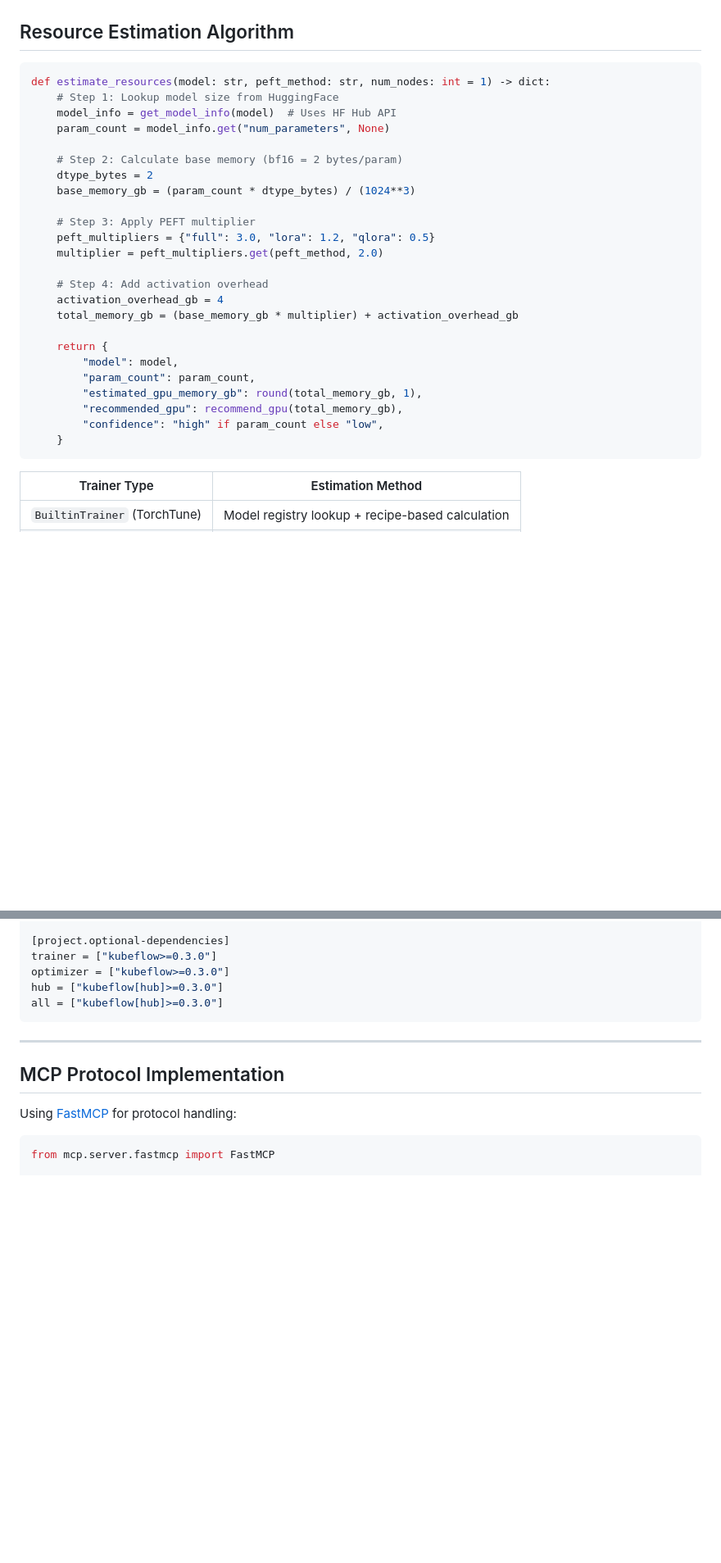
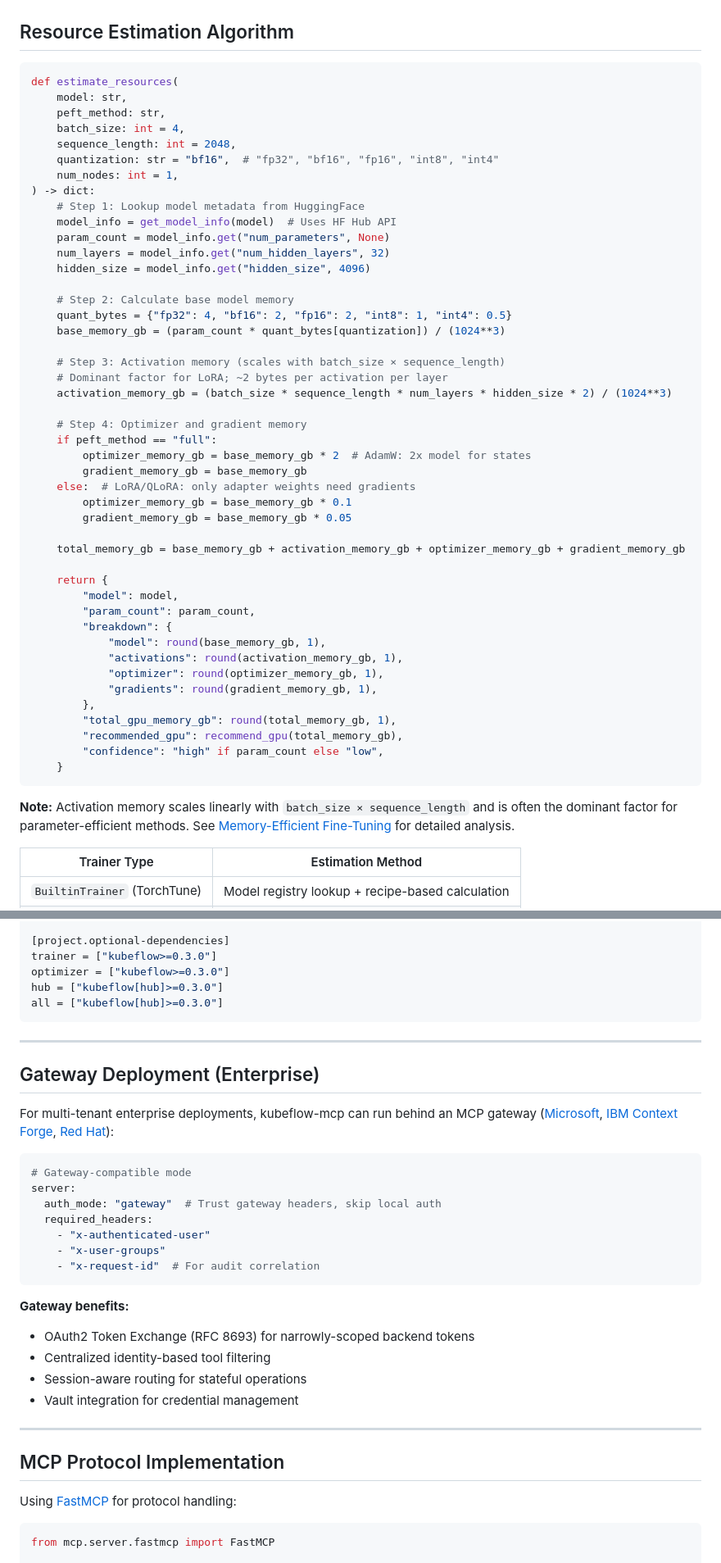
Before and after one commit to kubeflow/community, a Markdown page: proposals/936-kubeflow-mcp-server/DESIGN.md, 2 parts joined by grey strips. Shown at 82% size. Rendered like a GitHub page; blank space fills up the shorter version.

````diff
--- a/proposals/936-kubeflow-mcp-server/DESIGN.md
+++ b/proposals/936-kubeflow-mcp-server/DESIGN.md
@@ -193,31 +206,54 @@ SDK Layer:     func: Callable (Python function object)
 ## Resource Estimation Algorithm
 
 ```python
-def estimate_resources(model: str, peft_method: str, num_nodes: int = 1) -> dict:
-    # Step 1: Lookup model size from HuggingFace
+def estimate_resources(
+    model: str,
+    peft_method: str,
+    batch_size: int = 4,
+    sequence_length: int = 2048,
+    quantization: str = "bf16",  # "fp32", "bf16", "fp16", "int8", "int4"
+    num_nodes: int = 1,
+) -> dict:
+    # Step 1: Lookup model metadata from HuggingFace
     model_info = get_model_info(model)  # Uses HF Hub API
     param_count = model_info.get("num_parameters", None)
+    num_layers = model_info.get("num_hidden_layers", 32)
+    hidden_size = model_info.get("hidden_size", 4096)
 
-    # Step 2: Calculate base memory (bf16 = 2 bytes/param)
-    dtype_bytes = 2
-    base_memory_gb = (param_count * dtype_bytes) / (1024**3)
+    # Step 2: Calculate base model memory
+    quant_bytes = {"fp32": 4, "bf16": 2, "fp16": 2, "int8": 1, "int4": 0.5}
+    base_memory_gb = (param_count * quant_bytes[quantization]) / (1024**3)
 
-    # Step 3: Apply PEFT multiplier
-    peft_multipliers = {"full": 3.0, "lora": 1.2, "qlora": 0.5}
-    multiplier = peft_multipliers.get(peft_method, 2.0)
+    # Step 3: Activation memory (scales with batch_size × sequence_length)
+    # Dominant factor for LoRA; ~2 bytes per activation per layer
+    activation_memory_gb = (batch_size * sequence_length * num_layers * hidden_size * 2) / (1024**3)
 
-    # Step 4: Add activation overhead
-    activation_overhead_gb = 4
-    total_memory_gb = (base_memory_gb * multiplier) + activation_overhead_gb
+    # Step 4: Optimizer and gradient memory
+    if peft_method == "full":
+        optimizer_memory_gb = base_memory_gb * 2  # AdamW: 2x model for states
+        gradient_memory_gb = base_memory_gb
+    else:  # LoRA/QLoRA: only adapter weights need gradients
+        optimizer_memory_gb = base_memory_gb * 0.1
+        gradient_memory_gb = base_memory_gb * 0.05
+
+    total_memory_gb = base_memory_gb + activation_memory_gb + optimizer_memory_gb + gradient_memory_gb
 
     return {
         "model": model,
         "param_count": param_count,
-        "estimated_gpu_memory_gb": round(total_memory_gb, 1),
+        "breakdown": {
+            "model": round(base_memory_gb, 1),
+            "activations": round(activation_memory_gb, 1),
+            "optimizer": round(optimizer_memory_gb, 1),
+            "gradients": round(gradient_memory_gb, 1),
+        },
+        "total_gpu_memory_gb": round(total_memory_gb, 1),
         "recommended_gpu": recommend_gpu(total_memory_gb),
         "confidence": "high" if param_count else "low",
     }
 ```
+
+**Note:** Activation memory scales linearly with `batch_size × sequence_length` and is often the dominant factor for parameter-efficient methods. See [Memory-Efficient Fine-Tuning](https://arxiv.org/abs/2501.18824) for detailed analysis.
 
 | Trainer Type | Estimation Method |
 |--------------|-------------------|
@@ -516,6 +552,28 @@ optimizer = ["kubeflow>=0.3.0"]
 hub = ["kubeflow[hub]>=0.3.0"]
 all = ["kubeflow[hub]>=0.3.0"]
 ```
+
+---
+
+## Gateway Deployment (Enterprise)
+
+For multi-tenant enterprise deployments, kubeflow-mcp can run behind an MCP gateway ([Microsoft](https://github.com/microsoft/mcp-gateway), [IBM Context Forge](https://ibm.github.io/mcp-context-forge/), [Red Hat](https://developers.redhat.com/articles/2025/12/12/advanced-authentication-authorization-mcp-gateway)):
+
+```yaml
+# Gateway-compatible mode
+server:
+  auth_mode: "gateway"  # Trust gateway headers, skip local auth
+  required_headers:
+    - "x-authenticated-user"
+    - "x-user-groups"
+    - "x-request-id"  # For audit correlation
+```
+
+**Gateway benefits:**
+- OAuth2 Token Exchange (RFC 8693) for narrowly-scoped backend tokens
+- Centralized identity-based tool filtering
+- Session-aware routing for stateful operations
+- Vault integration for credential management
 
 ---
 
````
Also changed, not shown: other parts of proposals/936-kubeflow-mcp-server/DESIGN.md (+53 -4 lines), proposals/936-kubeflow-mcp-server/README.md (+9 -1 lines).
